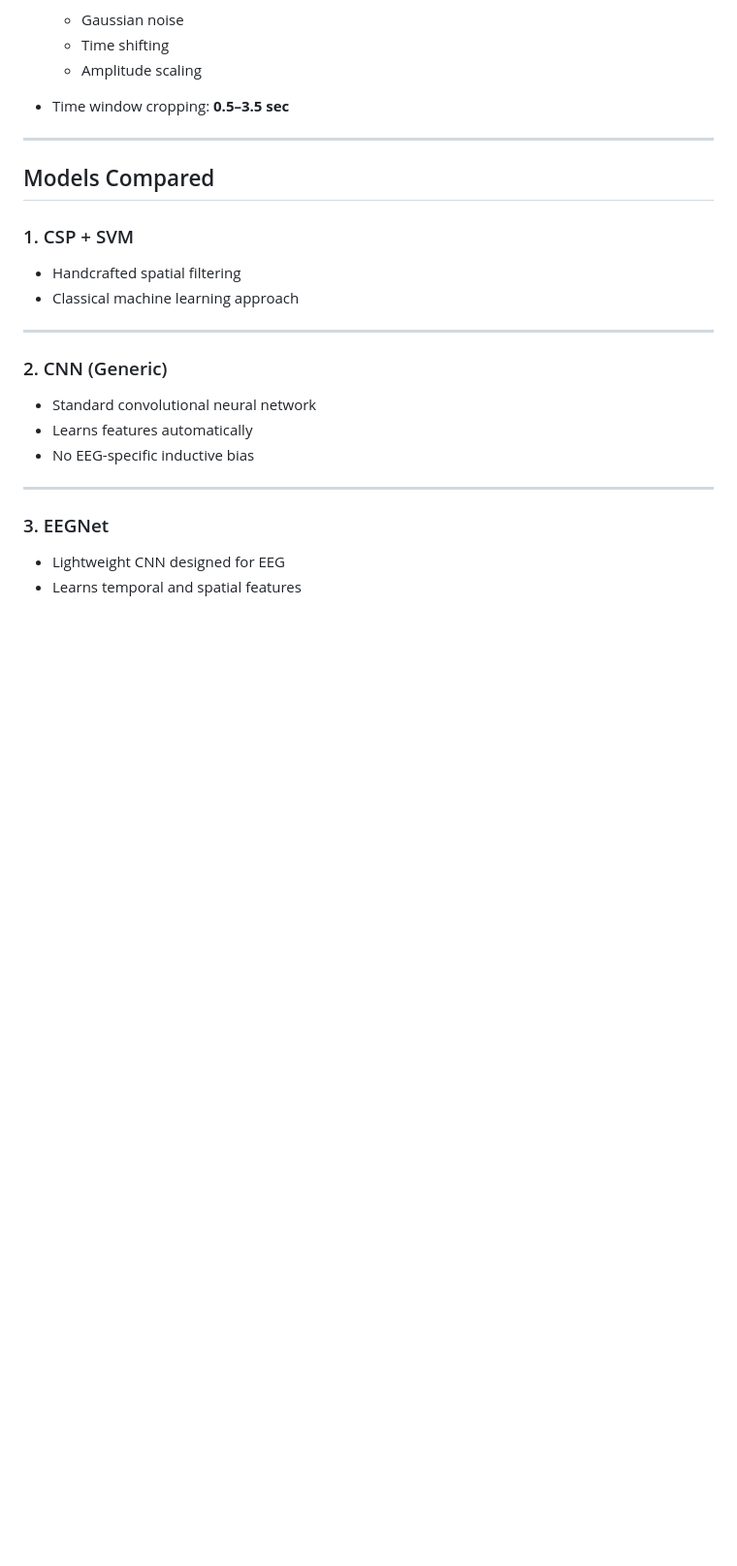
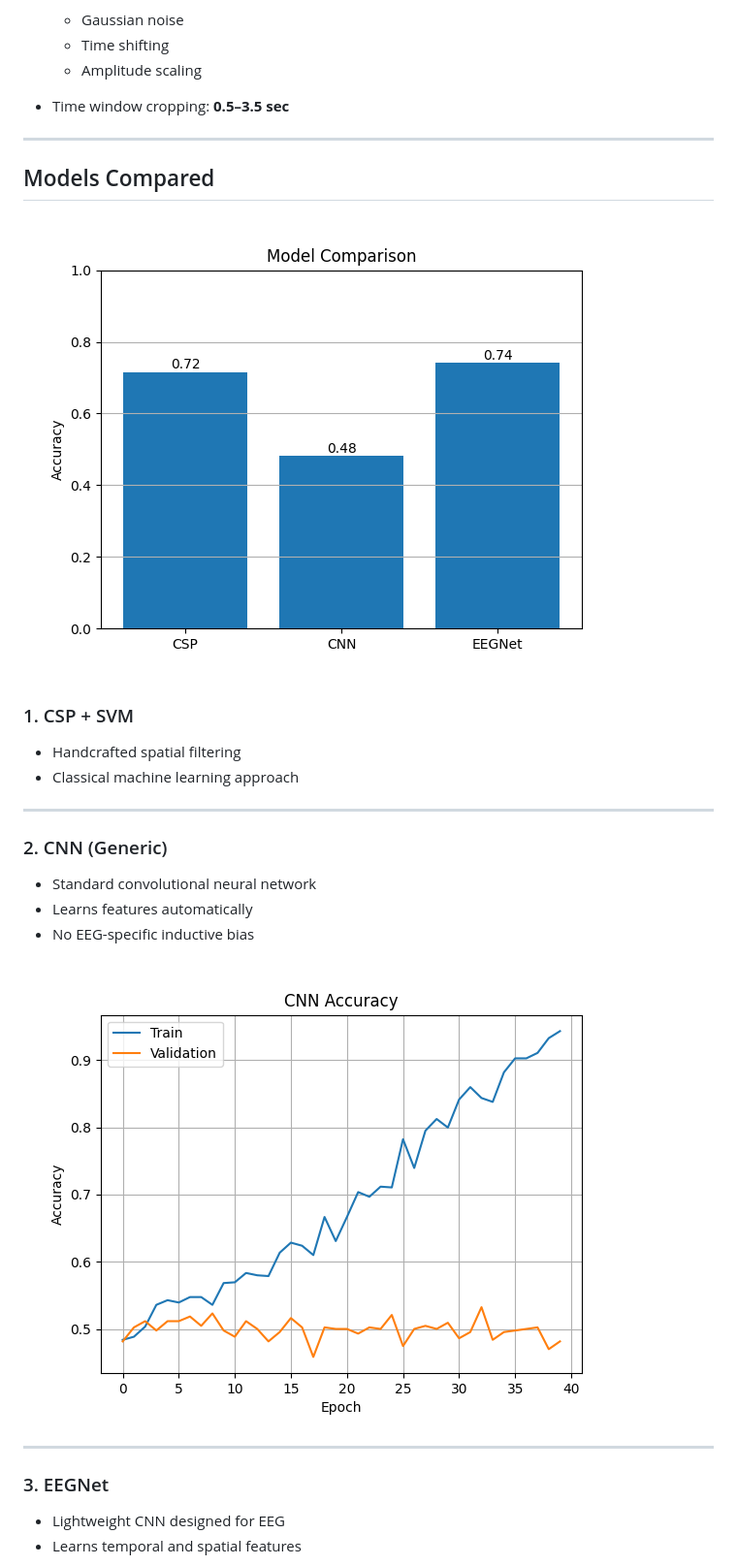
Before and after one commit to aakif6542/EEG-motor-imagery, a Markdown page: README.md, the part around the change printed below. Shown: that part at 97% size. Drawn GitHub-style; pictures changed too: images/cnnaccuracy.png (added), images/modelcomparison.png (added); blank space fills up the shorter version.

Commit message:
Add evaluation images and update README

```diff
--- a/README.md
+++ b/README.md
@@ -48,6 +48,8 @@ Raw EEG → Preprocessing → Model → Evaluation
 
 ##  Models Compared
 
+![Model Comparison](./images/modelcomparison.png)
+
 ### 1. CSP + SVM
 
 * Handcrafted spatial filtering
@@ -61,6 +63,8 @@ Raw EEG → Preprocessing → Model → Evaluation
 * Learns features automatically
 * No EEG-specific inductive bias
 
+![CNN Accuracy](./images/cnnaccuracy.png)
+
 ---
 
 ### 3. EEGNet
```
Also changed, not shown: other parts of README.md (+2 -0 lines), images/eegnetaccuracy.png (added).
